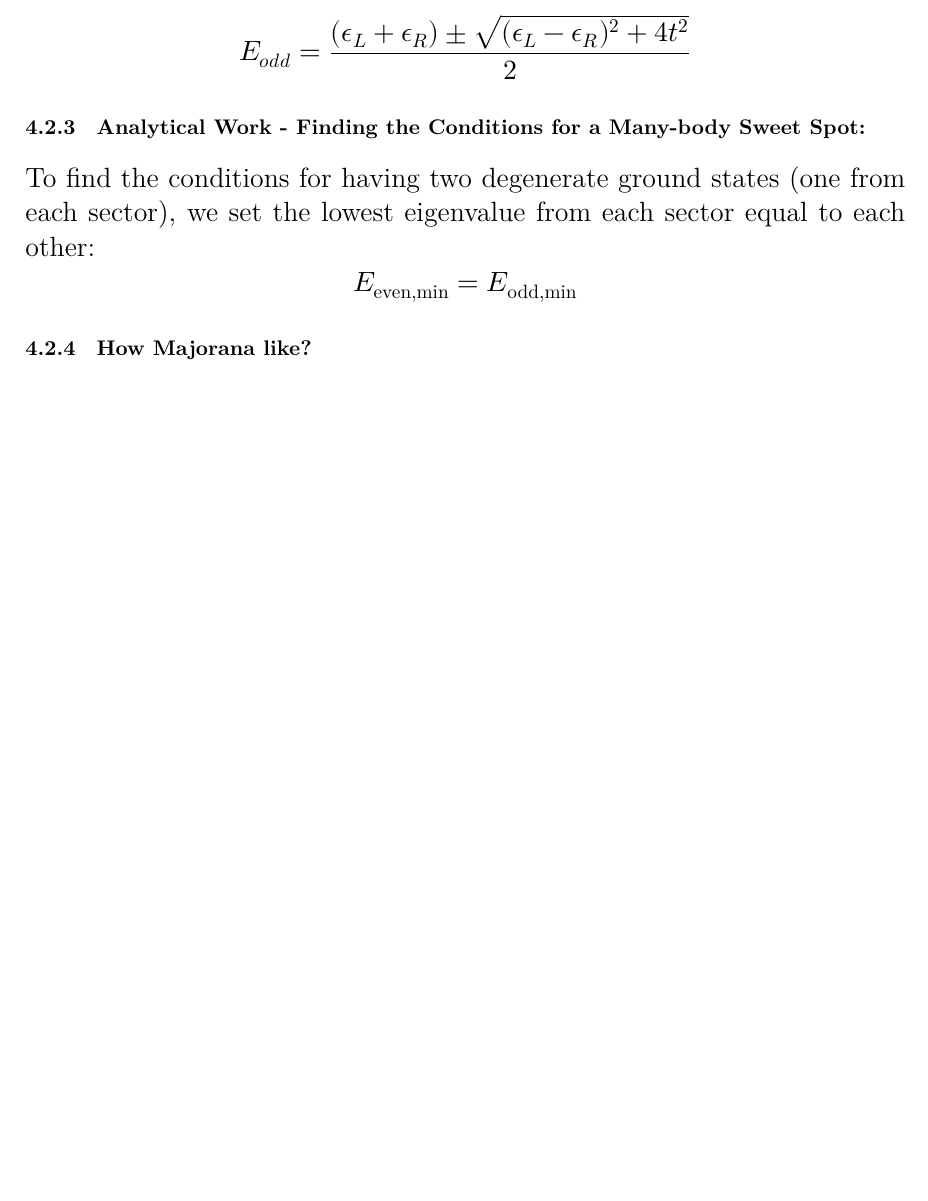
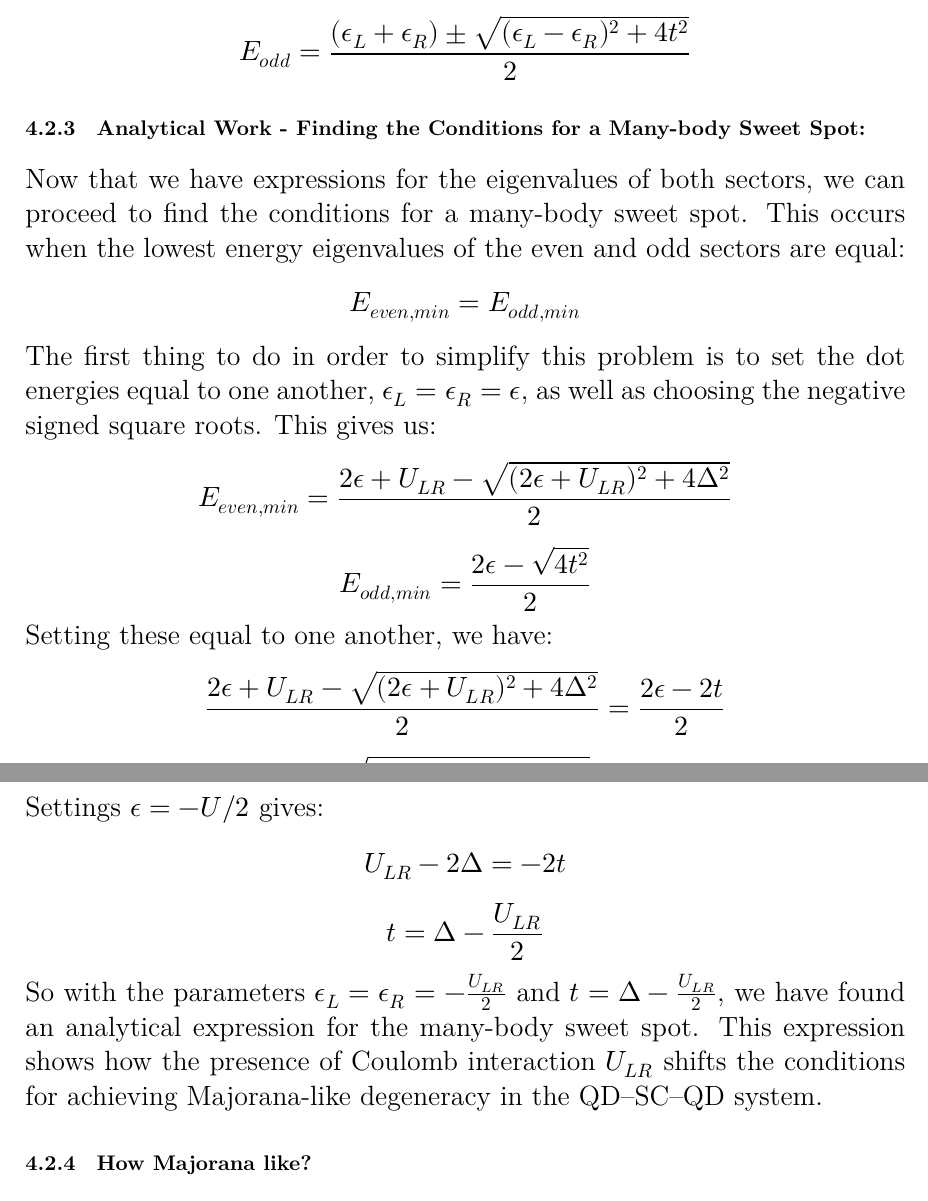
Before and after one commit to hishemok/Special_curriculum, a LaTeX document (tex/report.tex): part of page 25 of 27 before the commit and two parts of pages 25 and 26 of 28 after it, the two joined at a grey line, cut so that both start at the same text, the shorter picture padded with empty space. Compiled offline with XeLaTeX.

Commit message:
last of 4 remaining

```diff
--- a/tex/report.tex
+++ b/tex/report.tex
@@ -635,10 +573,18 @@ Using the quadratic formula, we find the eigenvalues for the odd sector:
 $$E_{odd} = \frac{(ϵ_L + ϵ_R) ± \sqrt{(ϵ_L - ϵ_R)² + 4t²}}{2}$$
 
 \subsubsection{Analytical Work - Finding the Conditions for a Many-body Sweet Spot:}
-To find the conditions for having two degenerate ground states (one from each sector), we set the lowest eigenvalue from each sector equal to each other:
-$$E_{\text{even,min}} = E_{\text{odd,min}}$$
-
-
+Now that we have expressions for the eigenvalues of both sectors, we can proceed to find the conditions for a many-body sweet spot. This occurs when the lowest energy eigenvalues of the even and odd sectors are equal:
+$$E_{even,min} = E_{odd,min}$$
+The first thing to do in order to simplify this problem is to set the dot energies equal to one another, $ϵ_L = ϵ_R = ϵ$, as well as choosing the negative signed square roots. This gives us:
+$$E_{even,min} = \frac{2ϵ + U_{LR} - \sqrt{(2ϵ + U_{LR})² + 4Δ²}}{2}$$
+$$E_{odd,min} = \frac{2ϵ - \sqrt{4t²}}{2}$$
+Setting these equal to one another, we have:
+$$\frac{2ϵ + U_{LR} - \sqrt{(2ϵ + U_{LR})² + 4Δ²}}{2} = \frac{2ϵ - 2t}{2}$$
+$$U_{LR} - \sqrt{(2ϵ + U_{LR})² + 4Δ²} = -2t$$
+Settings $\epsilon= -U/2$ gives:
+$$U_{LR} - 2Δ = -2t$$
+$$t = Δ - \frac{U_{LR}}{2}$$
+So with the parameters $ϵ_L = ϵ_R = -\frac{U_{LR}}{2}$ and $t = Δ - \frac{U_{LR}}{2}$, we have found an analytical expression for the many-body sweet spot. This expression shows how the presence of Coulomb interaction $U_{LR}$ shifts the conditions for achieving Majorana-like degeneracy in the QD–SC–QD system.
 \subsubsection{How Majorana like?}
 This section is per now just notes: Fill in the blanks along the way.\\
 $\ket{e}, \ket{o}$ are the ground states of the even and odd sectors, respectively. Find them:\\\\
```
Also changed, not shown: tex/report.pdf, tex/report.tex (80 more changed lines), 4 other files.
